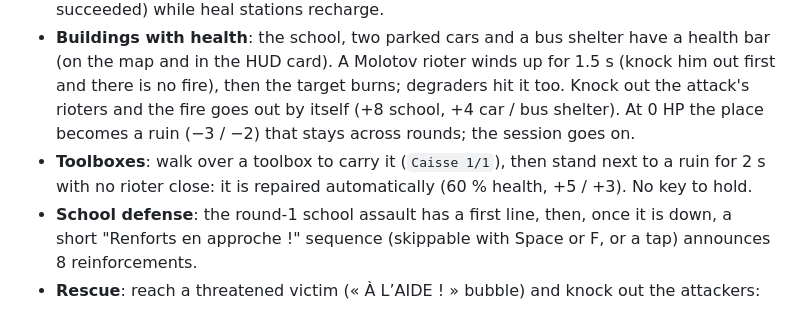
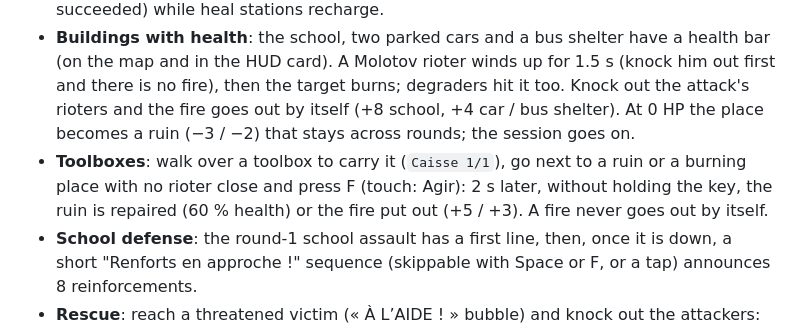
Before and after one commit to thlaure/BreakBreaker, a Markdown page: README.md, the part around the change. Drawn GitHub-style.

```diff
--- a/README.md
+++ b/README.md
@@ -10,7 +10,7 @@ A full session in a single district, playable with keyboard/mouse or touch (firs
 
 - **Rounds**: the game is split into rounds (`Manche N`), from 1 until Paul is knocked out (or the player quits); no global timer. Each round is announced (« MANCHE N ! » banner with its headline, e.g. « Voiture en feu · 18 casseurs »), the HUD shows its objective (`Manche N : K/T casseurs`), a twist fires once half the roster is down (a second urgency or a special weapon drop, « ARME SPÉCIALE ! »), and the last group comes in faster. When the whole roster is knocked out, a 6 s breather (no rioter enters) shows a non-blocking « Manche N terminée » panel (KOs, objectives réussi / perdu, points, +5 bonus when every objective succeeded) while heal stations recharge.
 - **Buildings with health**: the school, two parked cars and a bus shelter have a health bar (on the map and in the HUD card). A Molotov rioter winds up for 1.5 s (knock him out first and there is no fire), then the target burns; degraders hit it too. Knock out the attack's rioters and the fire goes out by itself (+8 school, +4 car / bus shelter). At 0 HP the place becomes a ruin (−3 / −2) that stays across rounds; the session goes on.
-- **Toolboxes**: walk over a toolbox to carry it (`Caisse 1/1`), then stand next to a ruin for 2 s with no rioter close: it is repaired automatically (60 % health, +5 / +3). No key to hold.
+- **Toolboxes**: walk over a toolbox to carry it (`Caisse 1/1`), go next to a ruin or a burning place with no rioter close and press F (touch: Agir): 2 s later, without holding the key, the ruin is repaired (60 % health) or the fire put out (+5 / +3). A fire never goes out by itself.
 - **School defense**: the round-1 school assault has a first line, then, once it is down, a short "Renforts en approche !" sequence (skippable with Space or F, or a tap) announces 8 reinforcements.
 - **Rescue**: reach a threatened victim (« À L’AIDE ! » bubble) and knock out the attackers: the rescue then ends by itself (« MERCI ! », +6), no key to press.
 - **Alerts**: each new incident pops a pixel-style banner (« ÉCOLE EN FEU ! », « VOITURE EN FEU ! », « ABRIBUS SACCAGÉ ! », « AGRESSION EN COURS ! », « VOL EN COURS ! ») with an arrow and the distance, and an indicator at the screen edge points to every active incident that is off-screen.
```
Also changed, not shown: docs/CAHIER_DES_CHARGES.md (+31 -23 lines).
